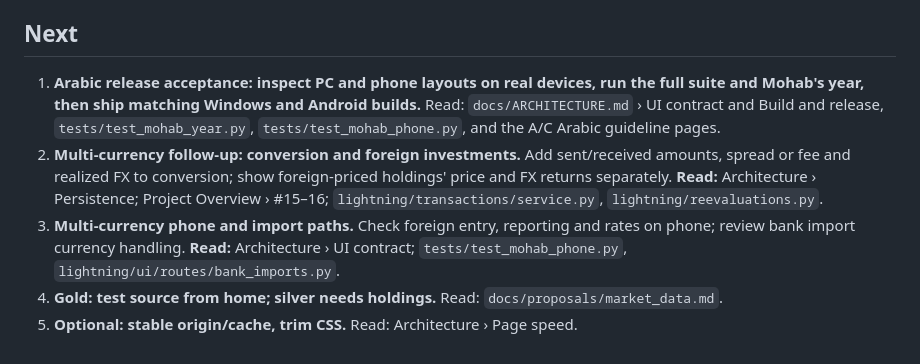
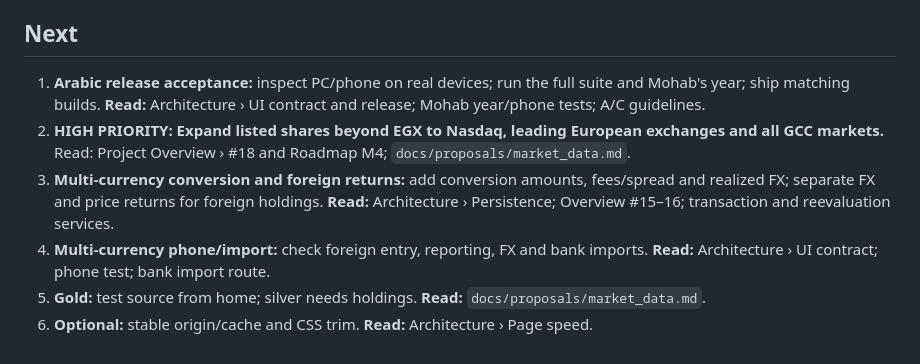
Before and after one commit to elfekimuhammed/Lightning, a Markdown page: NOW.md, the part around the change. Drawn GitHub-style.

Commit message:
Prioritize international equity market coverage in handoff

```diff
--- a/NOW.md
+++ b/NOW.md
@@ -27,8 +27,9 @@
 
 ## Next
 
-1. **Arabic release acceptance: inspect PC and phone layouts on real devices, run the full suite and Mohab's year, then ship matching Windows and Android builds.** Read: `docs/ARCHITECTURE.md` › UI contract and Build and release, `tests/test_mohab_year.py`, `tests/test_mohab_phone.py`, and the A/C Arabic guideline pages.
-2. **Multi-currency follow-up: conversion and foreign investments.** Add sent/received amounts, spread or fee and realized FX to conversion; show foreign-priced holdings' price and FX returns separately. **Read:** Architecture › Persistence; Project Overview › #15–16; `lightning/transactions/service.py`, `lightning/reevaluations.py`.
-3. **Multi-currency phone and import paths.** Check foreign entry, reporting and rates on phone; review bank import currency handling. **Read:** Architecture › UI contract; `tests/test_mohab_phone.py`, `lightning/ui/routes/bank_imports.py`.
-4. **Gold: test source from home; silver needs holdings.** Read: `docs/proposals/market_data.md`.
-5. **Optional: stable origin/cache, trim CSS.** Read: Architecture › Page speed.
+1. **Arabic release acceptance:** inspect PC/phone on real devices; run the full suite and Mohab's year; ship matching builds. **Read:** Architecture › UI contract and release; Mohab year/phone tests; A/C guidelines.
+2. **HIGH PRIORITY: Expand listed shares beyond EGX to Nasdaq, leading European exchanges and all GCC markets.** Read: Project Overview › #18 and Roadmap M4; `docs/proposals/market_data.md`.
+3. **Multi-currency conversion and foreign returns:** add conversion amounts, fees/spread and realized FX; separate FX and price returns for foreign holdings. **Read:** Architecture › Persistence; Overview #15–16; transaction and reevaluation services.
+4. **Multi-currency phone/import:** check foreign entry, reporting, FX and bank imports. **Read:** Architecture › UI contract; phone test; bank import route.
+5. **Gold:** test source from home; silver needs holdings. **Read:** `docs/proposals/market_data.md`.
+6. **Optional:** stable origin/cache and CSS trim. **Read:** Architecture › Page speed.
```
